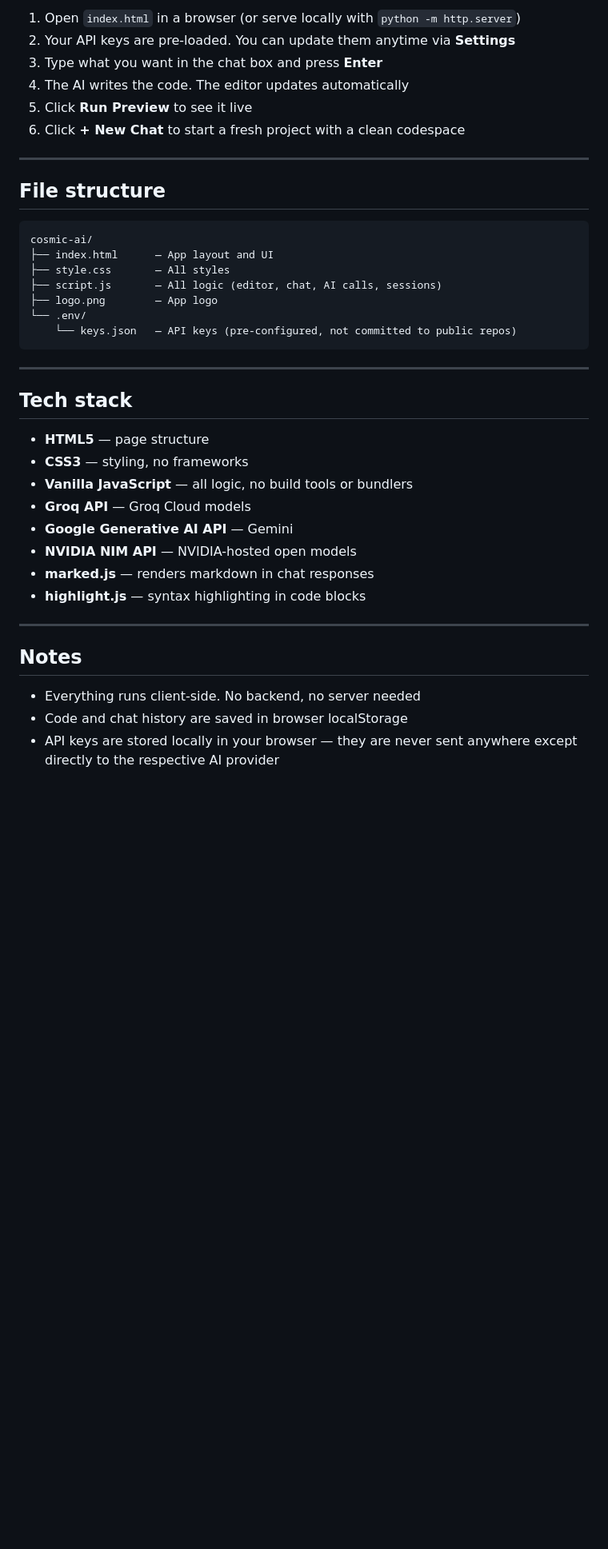
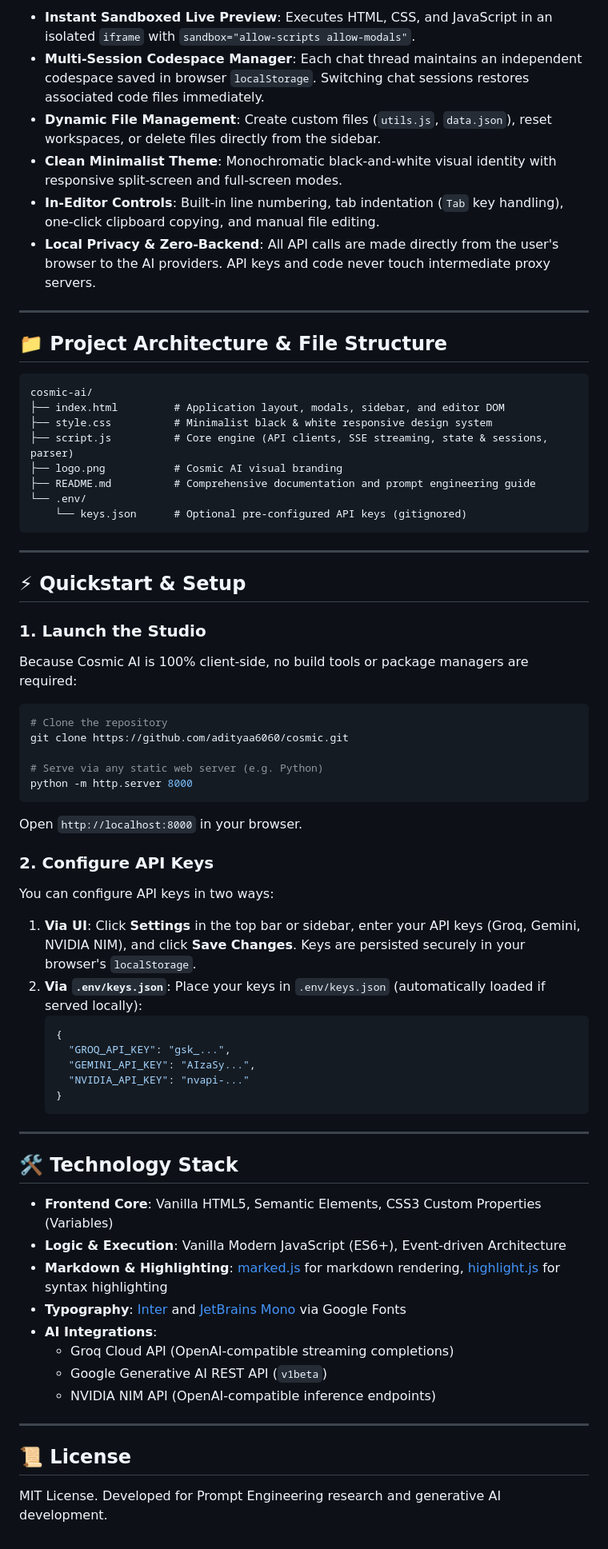
Before and after one commit to adityaa6060/cosmic, a Markdown page: README.md, the part around one of its changes. Shown at 80% size. GitHub-like rendering; blank space fills up the shorter version.

Commit message:
docs: overhaul README with prompt engineering architecture, multi-agent specs, and API docs

````diff
--- a/README.md
+++ b/README.md
@@ -46,42 +59,68 @@ All past chats are saved in your browser (localStorage). You can click any past
 
-1. Open `index.html` in a browser (or serve locally with `python -m http.server`)
-2. Your API keys are pre-loaded. You can update them anytime via **Settings**
-3. Type what you want in the chat box and press **Enter**
-4. The AI writes the code. The editor updates automatically
-5. Click **Run Preview** to see it live
-6. Click **+ New Chat** to start a fresh project with a clean codespace
+- **Instant Sandboxed Live Preview**: Executes HTML, CSS, and JavaScript in an isolated `iframe` with `sandbox="allow-scripts allow-modals"`.
+- **Multi-Session Codespace Manager**: Each chat thread maintains an independent codespace saved in browser `localStorage`. Switching chat sessions restores associated code files immediately.
+- **Dynamic File Management**: Create custom files (`utils.js`, `data.json`), reset workspaces, or delete files directly from the sidebar.
+- **Clean Minimalist Theme**: Monochromatic black-and-white visual identity with responsive split-screen and full-screen modes.
+- **In-Editor Controls**: Built-in line numbering, tab indentation (`Tab` key handling), one-click clipboard copying, and manual file editing.
+- **Local Privacy & Zero-Backend**: All API calls are made directly from the user's browser to the AI providers. API keys and code never touch intermediate proxy servers.
 
 ---
 
-## File structure
+## 📁 Project Architecture & File Structure
 
 ```
 cosmic-ai/
-├── index.html      — App layout and UI
-├── style.css       — All styles
-├── script.js       — All logic (editor, chat, AI calls, sessions)
-├── logo.png        — App logo
+├── index.html         # Application layout, modals, sidebar, and editor DOM
+├── style.css          # Minimalist black & white responsive design system
+├── script.js          # Core engine (API clients, SSE streaming, state & sessions, parser)
+├── logo.png           # Cosmic AI visual branding
+├── README.md          # Comprehensive documentation and prompt engineering guide
 └── .env/
-    └── keys.json   — API keys (pre-configured, not committed to public repos)
+    └── keys.json      # Optional pre-configured API keys (gitignored)
 ```
 
 ---
 
-## Tech stack
+## ⚡ Quickstart & Setup
 
-- **HTML5** — page structure
-- **CSS3** — styling, no frameworks
-- **Vanilla JavaScript** — all logic, no build tools or bundlers
-- **Groq API** — Groq Cloud models
-- **Google Generative AI API** — Gemini
-- **NVIDIA NIM API** — NVIDIA-hosted open models
-- **marked.js** — renders markdown in chat responses
-- **highlight.js** — syntax highlighting in code blocks
+### 1. Launch the Studio
+Because Cosmic AI is 100% client-side, no build tools or package managers are required:
+```bash
+# Clone the repository
+git clone https://github.com/adityaa6060/cosmic.git
+
+# Serve via any static web server (e.g. Python)
+python -m http.server 8000
+```
+Open `http://localhost:8000` in your browser.
+
+### 2. Configure API Keys
+You can configure API keys in two ways:
+1. **Via UI**: Click **Settings** in the top bar or sidebar, enter your API keys (Groq, Gemini, NVIDIA NIM), and click **Save Changes**. Keys are persisted securely in your browser's `localStorage`.
+2. **Via `.env/keys.json`**: Place your keys in `.env/keys.json` (automatically loaded if served locally):
+   ```json
+   {
+     "GROQ_API_KEY": "gsk_...",
+     "GEMINI_API_KEY": "AIzaSy...",
+     "NVIDIA_API_KEY": "nvapi-..."
+   }
+   ```
 
 ---
 
-## Notes
+## 🛠️ Technology Stack
 
-- Everything runs client-side. No backend, no server needed
-- Code and chat history are saved in browser localStorage
-- API keys are stored locally in your browser — they are never sent anywhere except directly to the respective AI provider
+- **Frontend Core**: Vanilla HTML5, Semantic Elements, CSS3 Custom Properties (Variables)
+- **Logic & Execution**: Vanilla Modern JavaScript (ES6+), Event-driven Architecture
+- **Markdown & Highlighting**: [marked.js](https://github.com/markedjs/marked) for markdown rendering, [highlight.js](https://highlightjs.org/) for syntax highlighting
+- **Typography**: [Inter](https://fonts.google.com/specimen/Inter) and [JetBrains Mono](https://fonts.google.com/specimen/JetBrains+Mono) via Google Fonts
+- **AI Integrations**:
+  - Groq Cloud API (OpenAI-compatible streaming completions)
+  - Google Generative AI REST API (`v1beta`)
+  - NVIDIA NIM API (OpenAI-compatible inference endpoints)
+
+---
+
+## 📜 License
+
+MIT License. Developed for Prompt Engineering research and generative AI development.
````
Also changed, not shown: other parts of README.md (+45 -32 lines).
